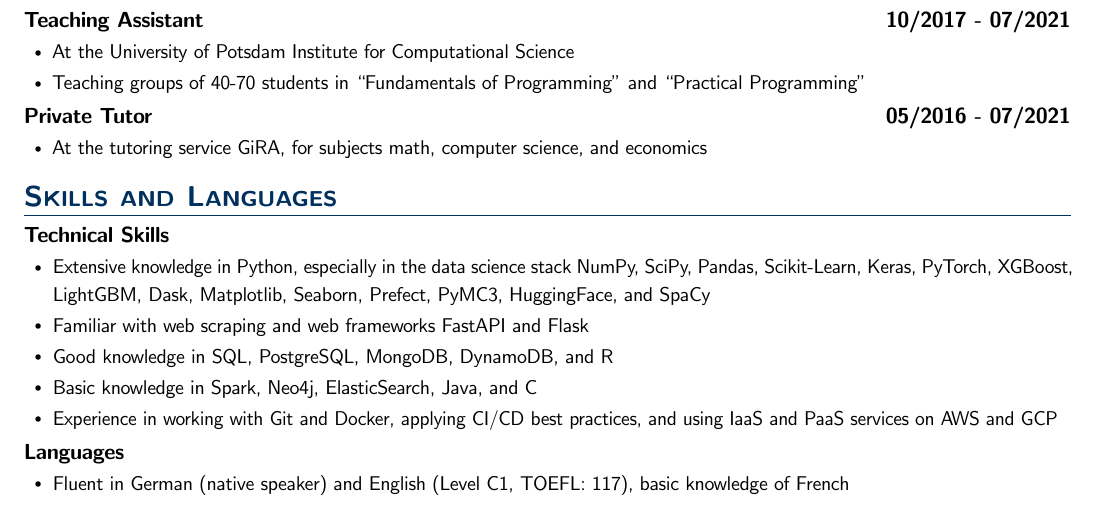
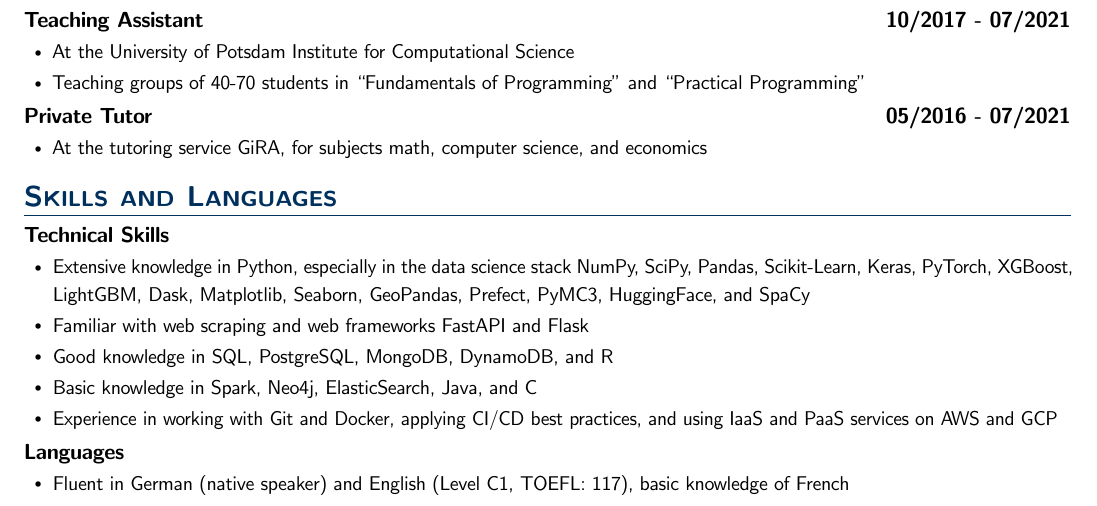
Before and after one commit to moritzwilksch/Resume, a LaTeX document (latex/main.tex, which reads latex/content.tex): part of page 1 of 2, cut so that both start at the same text. Compiled offline with pdfLaTeX.

Commit message:
added geopandas

```diff
--- a/latex/content.tex
+++ b/latex/content.tex
@@ -73,7 +73,7 @@
 \resumeHeadingListStart
 \resumeHeading{Technical Skills}{}
 \resumeItemListStart
-\resumeItem{Extensive knowledge in Python, especially in the data science stack NumPy, SciPy, Pandas, Scikit-Learn, Keras, PyTorch, XGBoost, LightGBM, Dask, Matplotlib, Seaborn, Prefect, PyMC3, HuggingFace, and SpaCy}
+\resumeItem{Extensive knowledge in Python, especially in the data science stack NumPy, SciPy, Pandas, Scikit-Learn, Keras, PyTorch, XGBoost, LightGBM, Dask, Matplotlib, Seaborn, GeoPandas, Prefect, PyMC3, HuggingFace, and SpaCy}
 \resumeItem{Familiar with web scraping and web frameworks FastAPI and Flask}
 \resumeItem{Good knowledge in SQL, PostgreSQL, MongoDB, DynamoDB, and R}
 \resumeItem{Basic knowledge in Spark, Neo4j, ElasticSearch, Java, and C}
```
Also changed, not shown: out/main.pdf, 1 other file.
